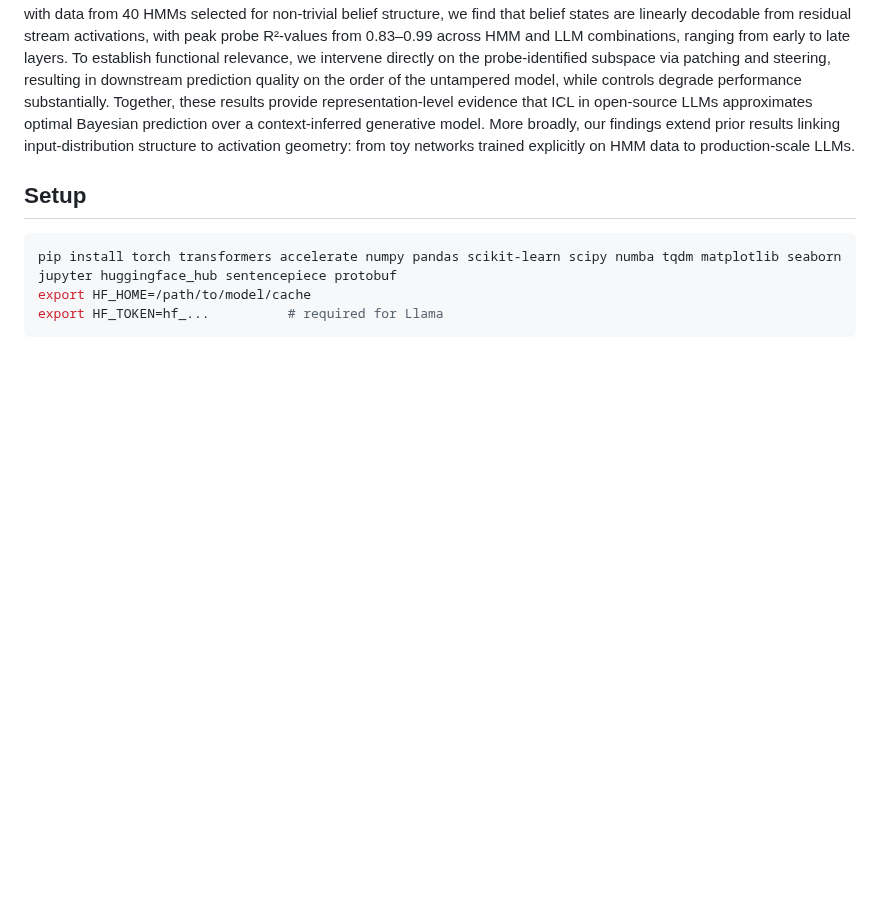
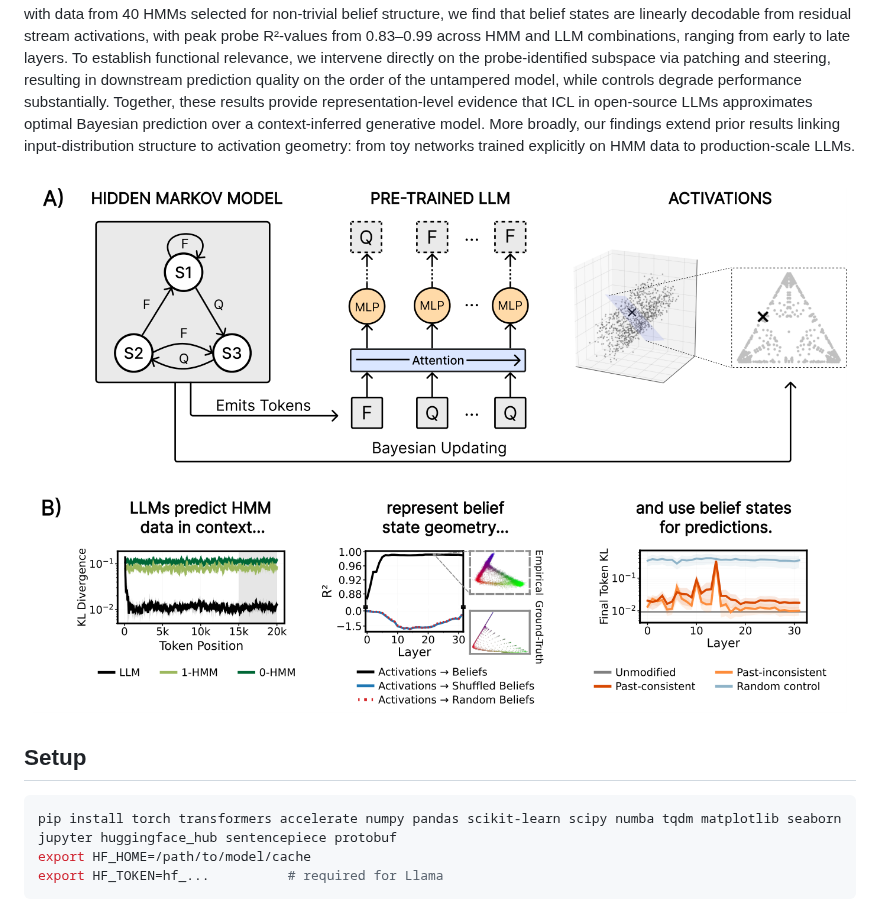
Before and after one commit to andrewjlee0/belief-state-geometry-in-context, a Markdown page: README.md, the part around the change. Drawn GitHub-style; pictures changed too: figures/figure1.png (added); blank space fills up the shorter version.

Commit message:
README: Figure 1 below the abstract
Co-Authored-By: Claude Fable 5.1 <noreply@anthropic.com>

```diff
--- a/README.md
+++ b/README.md
@@ -11,6 +11,8 @@ This repository contains the code, the figures, and the analysis notebooks behin
 ## Abstract
 
 Large language models (LLMs) trained on next-token prediction exhibit remarkable in-context learning (ICL) abilities, yet the representations that support ICL remain poorly understood. We consider such representations in a controlled setting: prompting LLMs with data emitted from hidden Markov models (HMMs) and probing for the corresponding belief state, the posterior distribution over the HMM's hidden states given the observed token history. Across six open-source LLMs prompted with data from 40 HMMs selected for non-trivial belief structure, we find that belief states are linearly decodable from residual stream activations, with peak probe R²-values from 0.83–0.99 across HMM and LLM combinations, ranging from early to late layers. To establish functional relevance, we intervene directly on the probe-identified subspace via patching and steering, resulting in downstream prediction quality on the order of the untampered model, while controls degrade performance substantially. Together, these results provide representation-level evidence that ICL in open-source LLMs approximates optimal Bayesian prediction over a context-inferred generative model. More broadly, our findings extend prior results linking input-distribution structure to activation geometry: from toy networks trained explicitly on HMM data to production-scale LLMs.
+
+![Figure 1](figures/figure1.png)
 
 ## Setup
 
```
